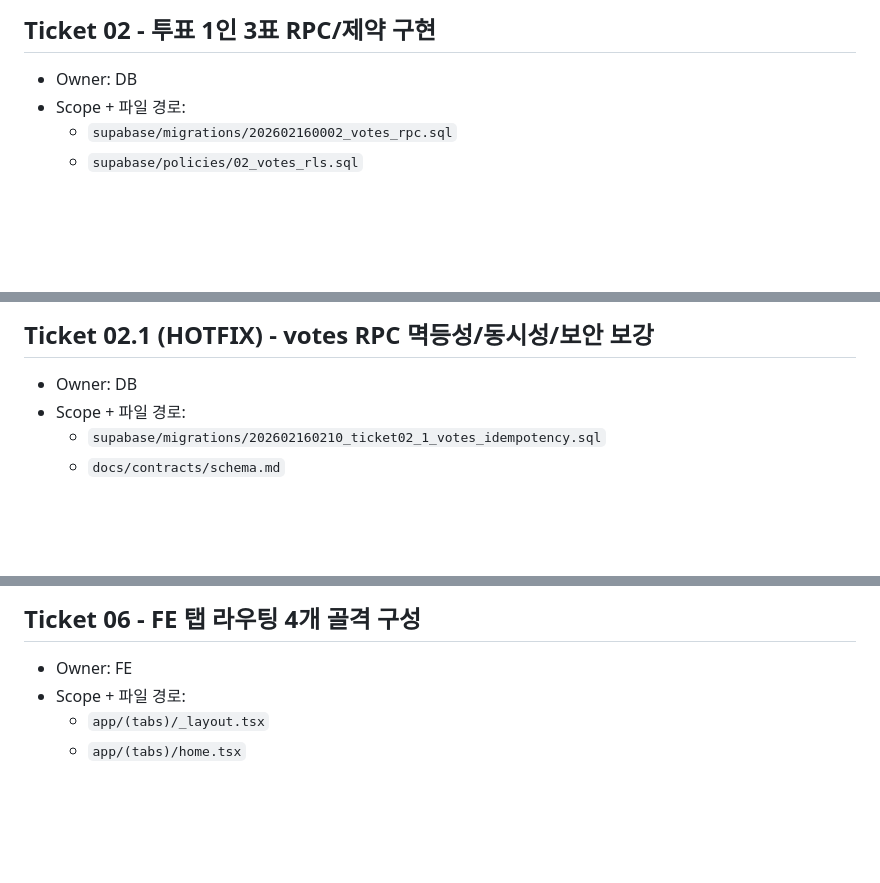
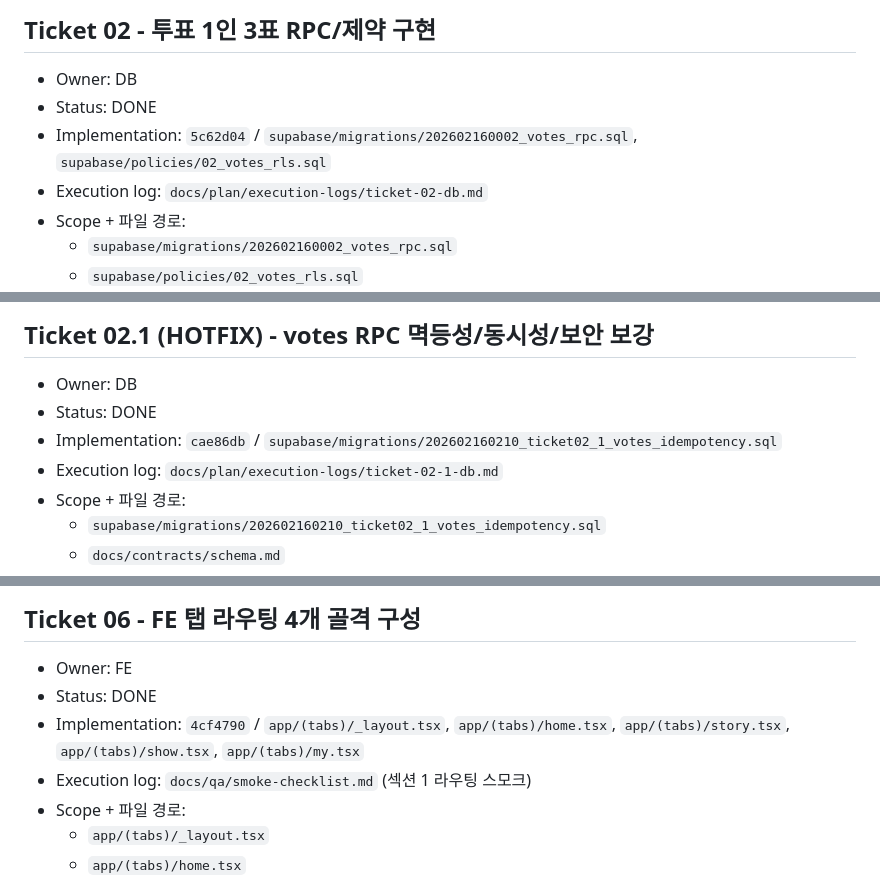
Before and after one commit to dntngks30-afk/unmyeong-song, a Markdown page: docs/plan/mvp-tickets.md, 3 parts joined by grey strips. GitHub-like rendering; blank space fills up the shorter version.

```diff
--- a/docs/plan/mvp-tickets.md
+++ b/docs/plan/mvp-tickets.md
@@ -31,6 +34,9 @@
 
 ## Ticket 02 - 투표 1인 3표 RPC/제약 구현
 - Owner: DB
+- Status: DONE
+- Implementation: `5c62d04` / `supabase/migrations/202602160002_votes_rpc.sql`, `supabase/policies/02_votes_rls.sql`
+- Execution log: `docs/plan/execution-logs/ticket-02-db.md`
 - Scope + 파일 경로:
   - `supabase/migrations/202602160002_votes_rpc.sql`
   - `supabase/policies/02_votes_rls.sql`
@@ -58,6 +64,9 @@
 
 ## Ticket 02.1 (HOTFIX) - votes RPC 멱등성/동시성/보안 보강
 - Owner: DB
+- Status: DONE
+- Implementation: `cae86db` / `supabase/migrations/202602160210_ticket02_1_votes_idempotency.sql`
+- Execution log: `docs/plan/execution-logs/ticket-02-1-db.md`
 - Scope + 파일 경로:
   - `supabase/migrations/202602160210_ticket02_1_votes_idempotency.sql`
   - `docs/contracts/schema.md`
@@ -158,6 +175,9 @@
 
 ## Ticket 06 - FE 탭 라우팅 4개 골격 구성
 - Owner: FE
+- Status: DONE
+- Implementation: `4cf4790` / `app/(tabs)/_layout.tsx`, `app/(tabs)/home.tsx`, `app/(tabs)/story.tsx`, `app/(tabs)/show.tsx`, `app/(tabs)/my.tsx`
+- Execution log: `docs/qa/smoke-checklist.md` (섹션 1 라우팅 스모크)
 - Scope + 파일 경로:
   - `app/(tabs)/_layout.tsx`
   - `app/(tabs)/home.tsx`
```
Also changed, not shown: other parts of docs/plan/mvp-tickets.md (+39 -6 lines).
